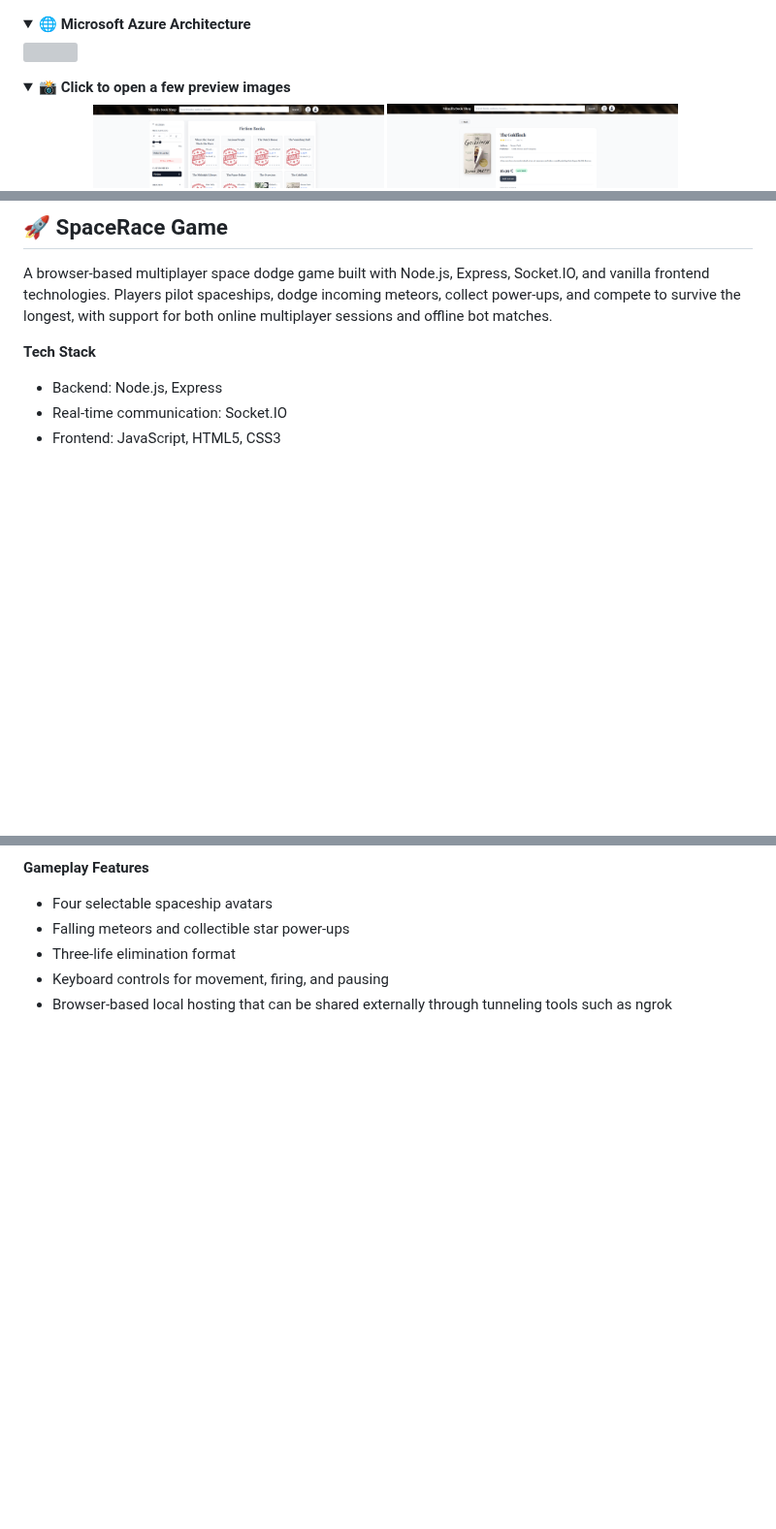
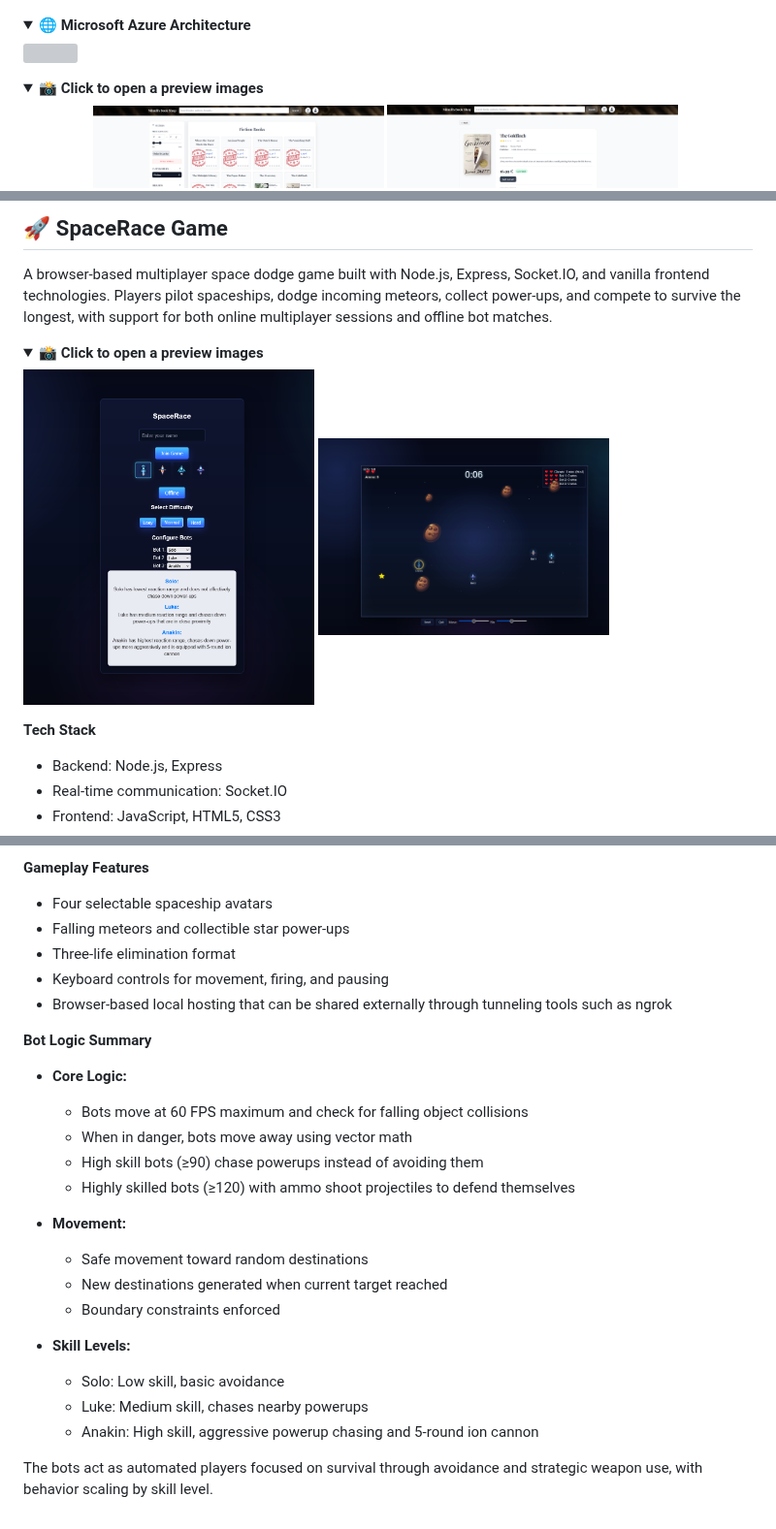
Before and after one commit to miikakinnunen/miikakinnunen, a Markdown page: README.md, 3 parts joined by grey strips. Shown at 97% size. Rendered like a GitHub page; pictures changed too: media/SpaceRace1.png (added), media/SpaceRace2.png (added); folded sections open; blank space fills up the shorter version; grey boxes are pictures that could not be loaded.

Commit message:
added spacegame to the summaries

```diff
--- a/README.md
+++ b/README.md
@@ -46,7 +46,7 @@ A full-stack e-commerce platform designed and implemented from the ground up, mo
 </details>
 <p>
 <details>
-    <summary><strong>📸 Click to open a few preview images</strong></summary>
+    <summary><strong>📸 Click to open a preview images</strong></summary>
     <img src="./media/entry_page.png" width="300" alt="Thumbnail" />
     <img src="./media/category_and_price_filtering.png" width="300" alt="Thumbnail" />
     <img src="./media/book_details_and_reviews.png" width="300" alt="Thumbnail" />
@@ -437,6 +437,13 @@ This project spans the full arc of a modern DevOps journey — from hand-configu
 
 A browser-based multiplayer space dodge game built with Node.js, Express, Socket.IO, and vanilla frontend technologies. Players pilot spaceships, dodge incoming meteors, collect power-ups, and compete to survive the longest, with support for both online multiplayer sessions and offline bot matches.
 
+<details>
+    <summary><strong>📸 Click to open a preview images</strong></summary>
+    <img src="./media/SpaceRace1.png" width="300" alt="Thumbnail" />
+    <img src="./media/SpaceRace2.png" width="300" alt="Thumbnail" />
+</details>
+<p></p>
+
 **Tech Stack**
 
 * Backend: Node.js, Express
@@ -463,3 +470,26 @@ A browser-based multiplayer space dodge game built with Node.js, Express, Socket
 - Three-life elimination format
 - Keyboard controls for movement, firing, and pausing
 - Browser-based local hosting that can be shared externally through tunneling tools such as ngrok
+
+**Bot Logic Summary**
+
+* **Core Logic:**
+
+    * Bots move at 60 FPS maximum and check for falling object collisions
+    * When in danger, bots move away using vector math
+    * High skill bots (≥90) chase powerups instead of avoiding them
+    * Highly skilled bots (≥120) with ammo shoot projectiles to defend themselves
+
+* **Movement:**
+
+    * Safe movement toward random destinations
+    * New destinations generated when current target reached
+    * Boundary constraints enforced
+
+* **Skill Levels:**
+
+    * Solo: Low skill, basic avoidance
+    * Luke: Medium skill, chases nearby powerups
+    * Anakin: High skill, aggressive powerup chasing and 5-round ion cannon
+
+The bots act as automated players focused on survival through avoidance and strategic weapon use, with behavior scaling by skill level.
```
Also changed, not shown: other parts of README.md (+1 -1 lines), 4 other files.
